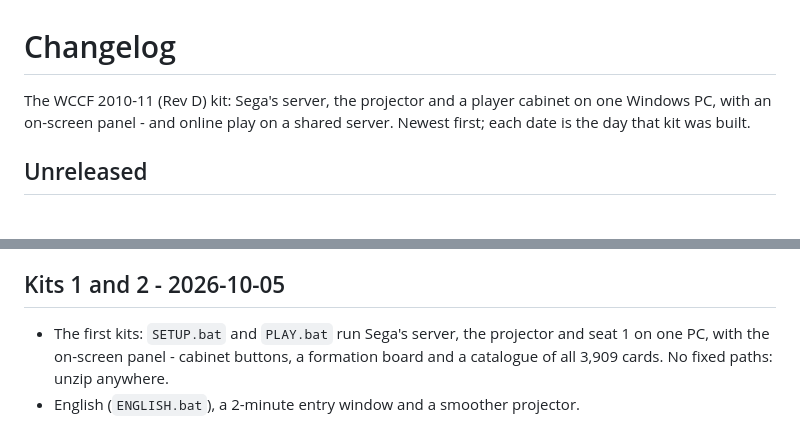
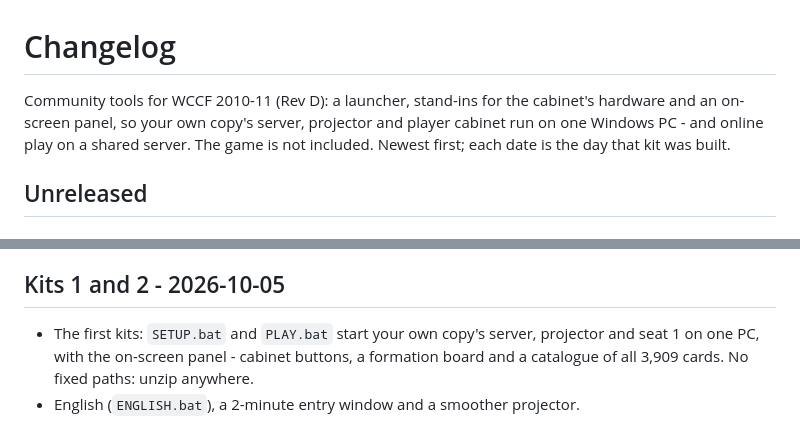
Before and after one commit to Forza-WCCF/WCCF-Kit-1011, a Markdown page: CHANGELOG.md, 2 parts joined by grey strips. GitHub-like rendering.

Commit message:
CHANGELOG: tools for your own copy of the game (the last of the old wording)
The opening line and the first kits' entry still said "Sega's server, the projector and a player cabinet on one Windows PC" - the wording peakx flagged; #9 missed these two. Now: community tools (a launcher, hardware stand-ins, an on-screen panel) so your own copy's server, projector and cabinet run on one PC; the game is not included.

Co-Authored-By: Claude Opus 5.5 <noreply@anthropic.com>

```diff
--- a/CHANGELOG.md
+++ b/CHANGELOG.md
@@ -1,7 +1,8 @@
 # Changelog
 
-The WCCF 2010-11 (Rev D) kit: Sega's server, the projector and a player cabinet on one Windows PC, with an
-on-screen panel - and online play on a shared server. Newest first; each date is the day that kit was built.
+Community tools for WCCF 2010-11 (Rev D): a launcher, stand-ins for the cabinet's hardware and an on-screen panel, so
+your own copy's server, projector and player cabinet run on one Windows PC - and online play on a shared server. The
+game is not included. Newest first; each date is the day that kit was built.
 
 ## Unreleased
 
@@ -116,7 +117,7 @@ on-screen panel - and online play on a shared server. Newest first; each date is
 - English: the license date reads like 2026/10/5 (it was in Japanese).
 
 ## Kits 1 and 2 - 2026-10-05
-- The first kits: `SETUP.bat` and `PLAY.bat` run Sega's server, the projector and seat 1 on one PC, with the
+- The first kits: `SETUP.bat` and `PLAY.bat` start your own copy's server, projector and seat 1 on one PC, with the
   on-screen panel - cabinet buttons, a formation board and a catalogue of all 3,909 cards. No fixed paths: unzip
   anywhere.
 - English (`ENGLISH.bat`), a 2-minute entry window and a smoother projector.
```
